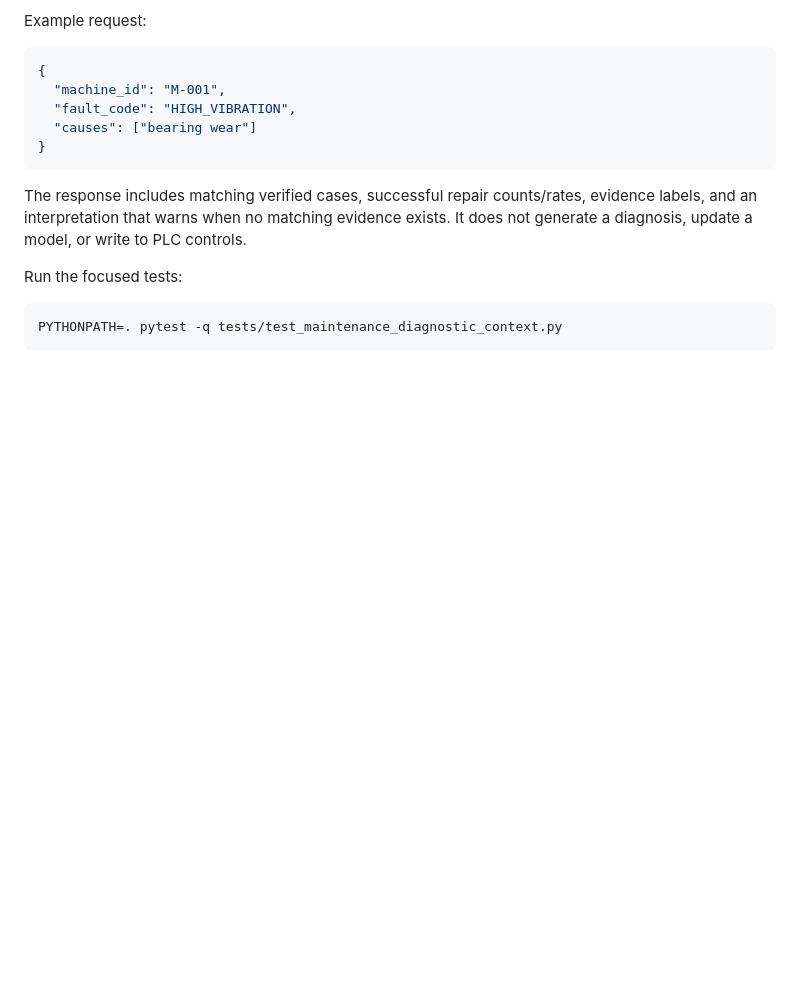
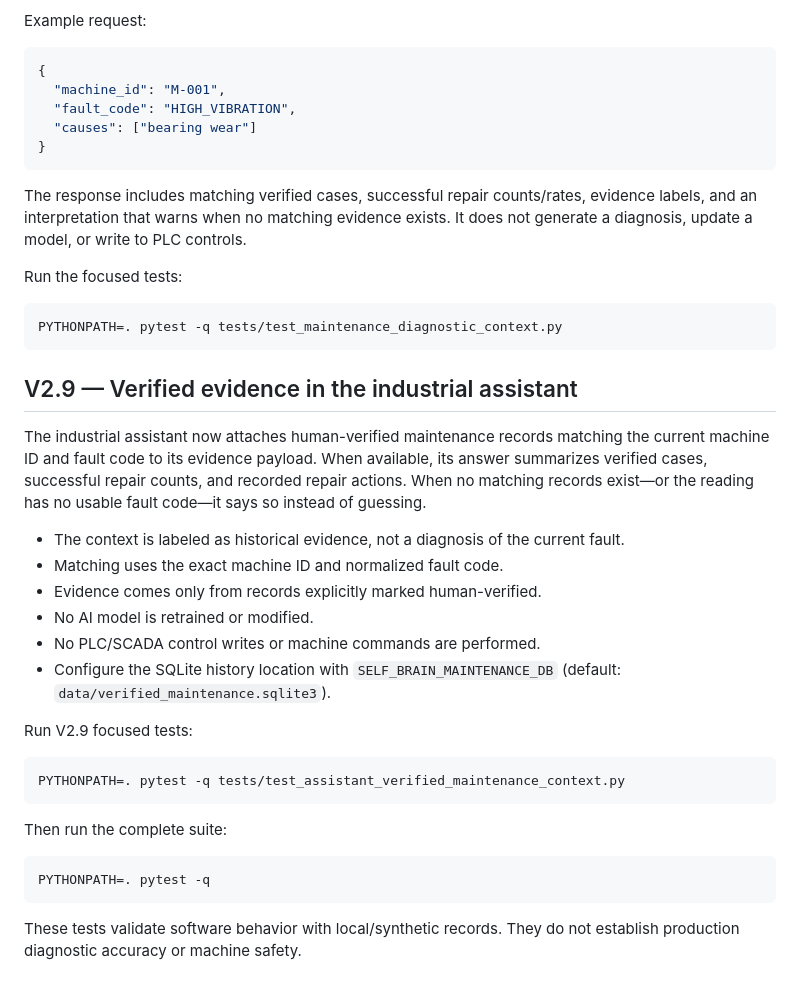
Before and after one commit to skajahar368-source/industrial-ai-self-brain, a Markdown page: README.md, the part around the change. Drawn GitHub-style; blank space fills up the shorter version.

Commit message:
V2.9: document assistant verified evidence integration

````diff
--- a/README.md
+++ b/README.md
@@ -297,3 +297,30 @@ Run the focused tests:
 ```bash
 PYTHONPATH=. pytest -q tests/test_maintenance_diagnostic_context.py
 ```
+
+
+
+## V2.9 — Verified evidence in the industrial assistant
+
+The industrial assistant now attaches human-verified maintenance records matching the current machine ID and fault code to its evidence payload. When available, its answer summarizes verified cases, successful repair counts, and recorded repair actions. When no matching records exist—or the reading has no usable fault code—it says so instead of guessing.
+
+- The context is labeled as historical evidence, not a diagnosis of the current fault.
+- Matching uses the exact machine ID and normalized fault code.
+- Evidence comes only from records explicitly marked human-verified.
+- No AI model is retrained or modified.
+- No PLC/SCADA control writes or machine commands are performed.
+- Configure the SQLite history location with `SELF_BRAIN_MAINTENANCE_DB` (default: `data/verified_maintenance.sqlite3`).
+
+Run V2.9 focused tests:
+
+```bash
+PYTHONPATH=. pytest -q tests/test_assistant_verified_maintenance_context.py
+```
+
+Then run the complete suite:
+
+```bash
+PYTHONPATH=. pytest -q
+```
+
+These tests validate software behavior with local/synthetic records. They do not establish production diagnostic accuracy or machine safety.
````
